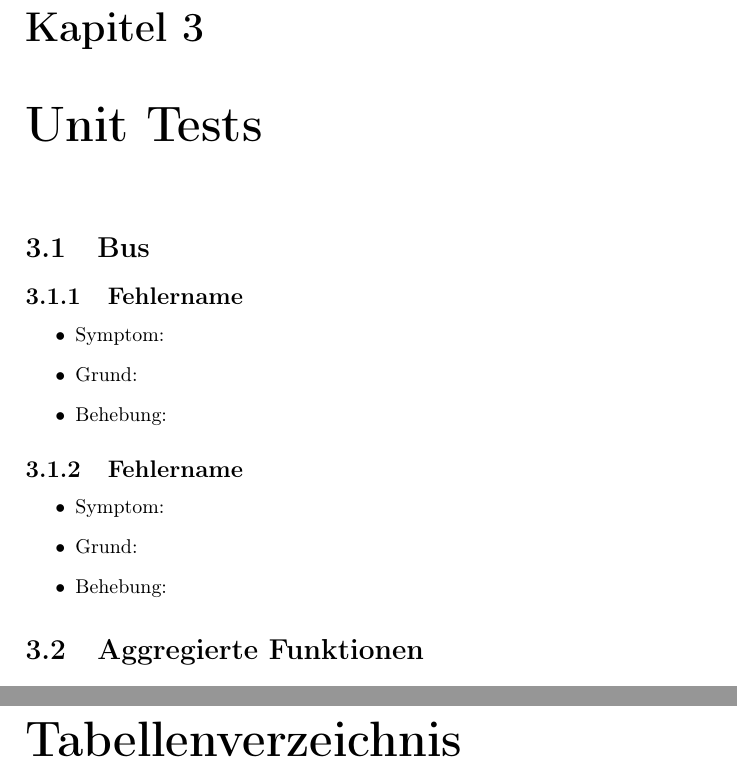
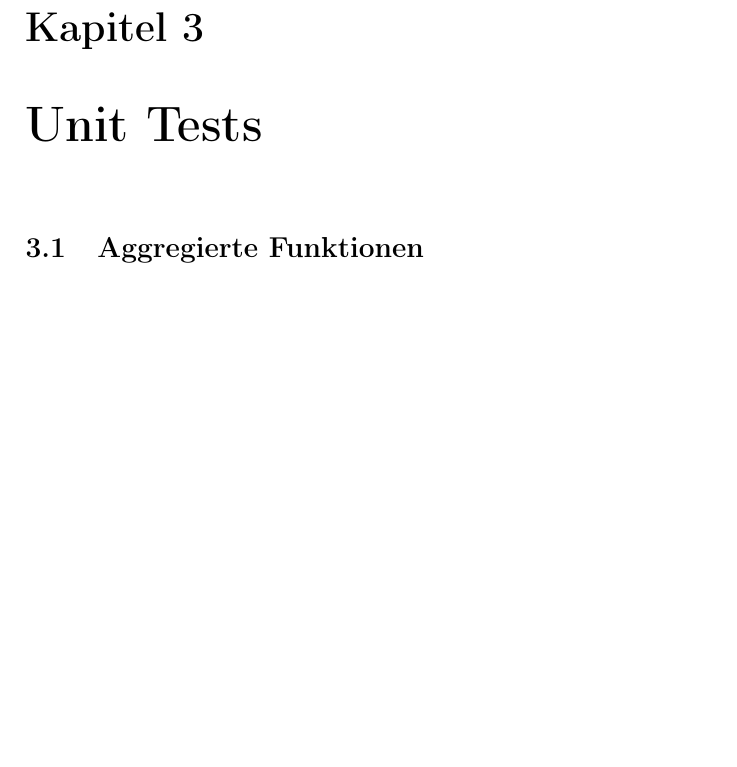
Before and after one commit to uzdry/PSE, a LaTeX document (Qualitaetssicherung/qualitaetssicherung.tex, which reads Qualitaetssicherung/unittests/bus.tex): two parts of pages 8 and 27 of 27 before the commit and part of page 8 of 25 after it, the two joined at a grey line, cut so that both start at the same text, the shorter picture padded with empty space. Compiled offline with pdfLaTeX.

Commit message:
Tabellenverzeichnis entfernt, zwei leere unit Tests von Bus entfernt.

```diff
--- a/Qualitaetssicherung/qualitaetssicherung.tex
+++ b/Qualitaetssicherung/qualitaetssicherung.tex
@@ -90,11 +90,6 @@
 \addcontentsline{toc}{chapter}{Abbildungsverzeichnis}
 \listoffigures
 
-%% Tabellenverzeichnis
-\clearpage
-\addcontentsline{toc}{chapter}{Tabellenverzeichnis}
-\listoftables
-
 \appendix
 
 \end{document}
--- a/Qualitaetssicherung/unittests/bus.tex
+++ b/Qualitaetssicherung/unittests/bus.tex
@@ -1,28 +1,6 @@
 \documentclass[qualitaetssicherung.tex]{subfiles}
 
 \begin{document}
-
-\section{Bus}
-
-	\subsection{Fehlername}
-		\begin{itemize}
-			\item
-			Symptom:
-			\item
-			Grund:
-			\item
-			Behebung:
-		\end{itemize}
-
-	\subsection{Fehlername}
-		\begin{itemize}
-			\item
-			Symptom:
-			\item
-			Grund:
-			\item
-			Behebung:
-		\end{itemize}
 
 \section{Aggregierte Funktionen}
 
```
